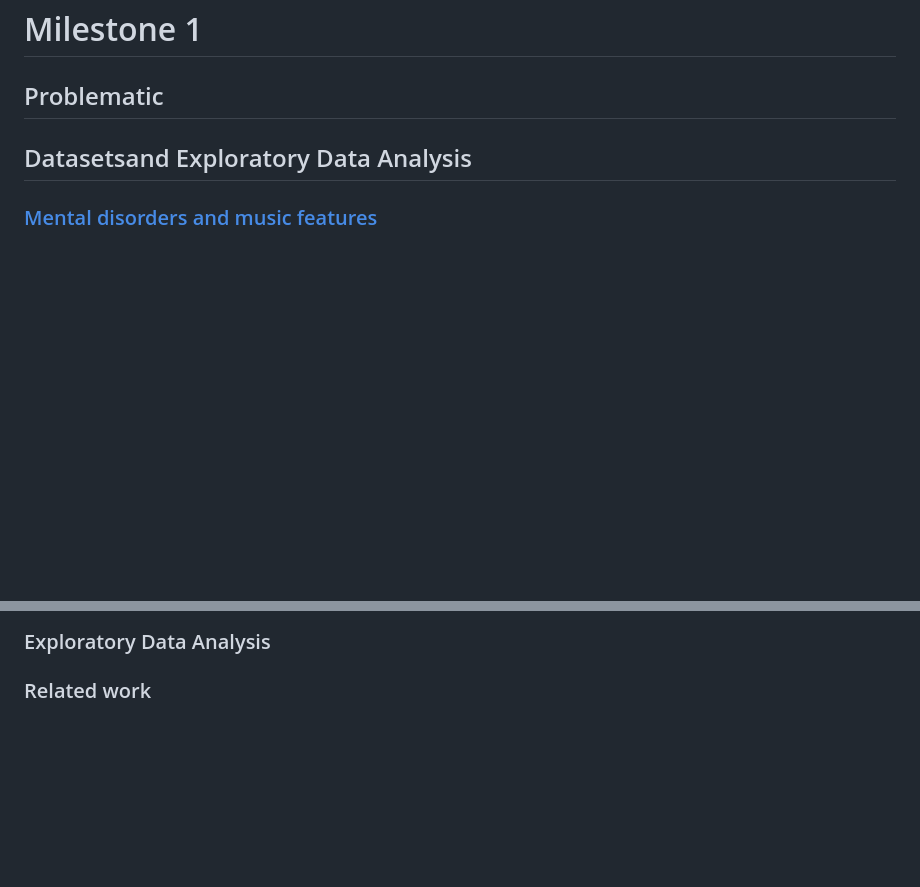
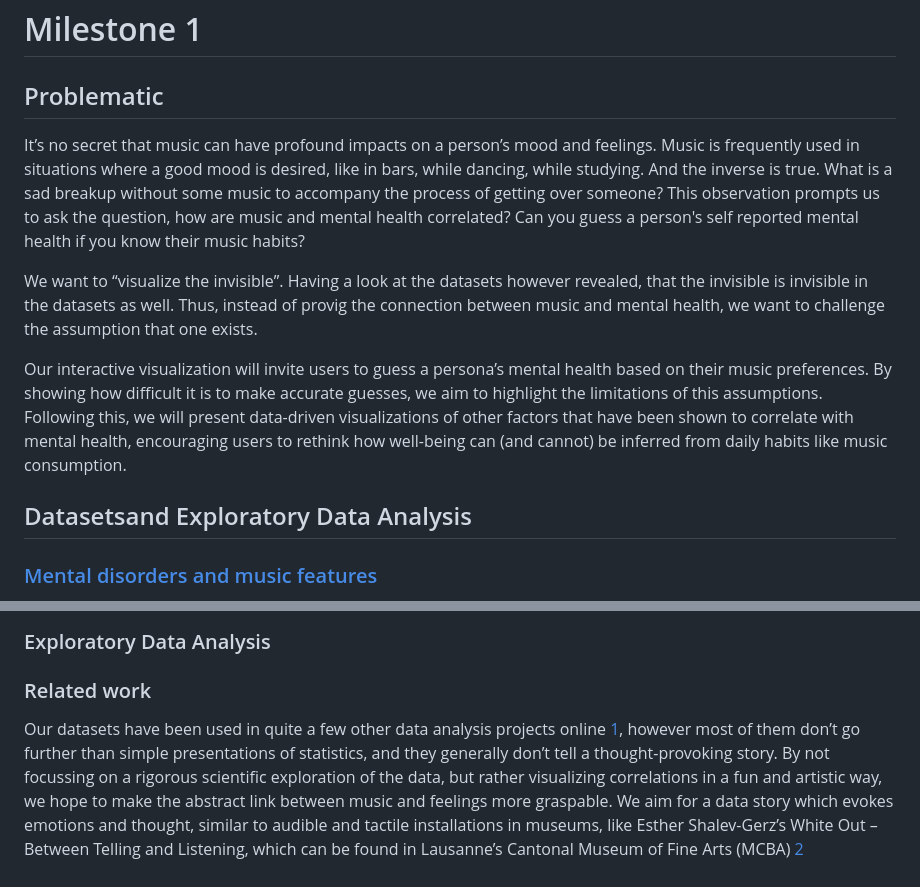
Before and after one commit to com-480-data-visualization/datadventure, a Markdown page: Milestone1.md, 2 parts joined by grey strips. GitHub-like rendering; blank space fills up the shorter version.

Commit message:
Add problematic section from google doc and related works

```diff
--- a/Milestone1.md
+++ b/Milestone1.md
@@ -1,6 +1,12 @@
 # Milestone 1
 
 ## Problematic
+
+It’s no secret that music can have profound impacts on a person’s mood and feelings. Music is frequently used in situations where a good mood is desired, like in bars, while dancing, while studying. And the inverse is true. What is a sad breakup without some music to accompany the process of getting over someone? This observation prompts us to ask the question, how are music and mental health correlated? Can you guess a person's self reported mental health if you know their music habits?
+
+We want to  “visualize the invisible”. Having a look at the datasets however revealed, that the invisible is invisible in the datasets as well. Thus, instead of provig the connection between music and mental health, we want to challenge the assumption that one exists.
+
+Our interactive visualization will invite users to guess a persona’s mental health based on their music preferences. By showing how difficult it is to make accurate guesses, we aim to highlight the limitations of this assumptions. Following this, we will present data-driven visualizations of other factors that have been shown to correlate with mental health, encouraging users to rethink how well-being can (and cannot) be inferred from daily habits like music consumption.
 
 
 ## Datasetsand Exploratory Data Analysis
@@ -40,3 +46,10 @@ After running a linear regression on the normalized data, we see that we in fact
 
 
 ### Related work
+
+Our datasets have been used in quite a few other data analysis projects online [1], however most of them don’t go further than simple presentations of statistics, and they generally don’t tell a thought-provoking story. By not focussing on a rigorous scientific exploration of the data, but rather visualizing correlations in a fun and artistic way, we hope to make the abstract link between music and feelings more graspable. We aim for a data story which evokes emotions and thought, similar to audible and tactile installations in museums, like Esther Shalev-Gerz’s White Out – Between Telling and Listening, which can be found in Lausanne’s Cantonal Museum of Fine Arts (MCBA) [2]
+
+
+[1]:  https://www.kaggle.com/datasets/catherinerasgaitis/mxmh-survey-results/code
+
+[2]: https://www.mcba.ch/en/collection/white-out-between-telling-and-listening-2/
```
